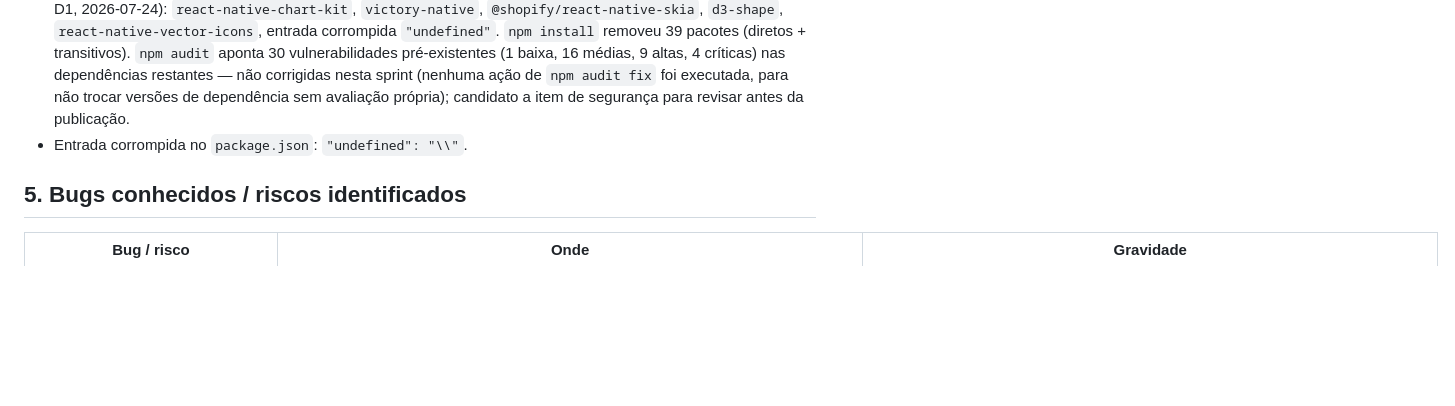
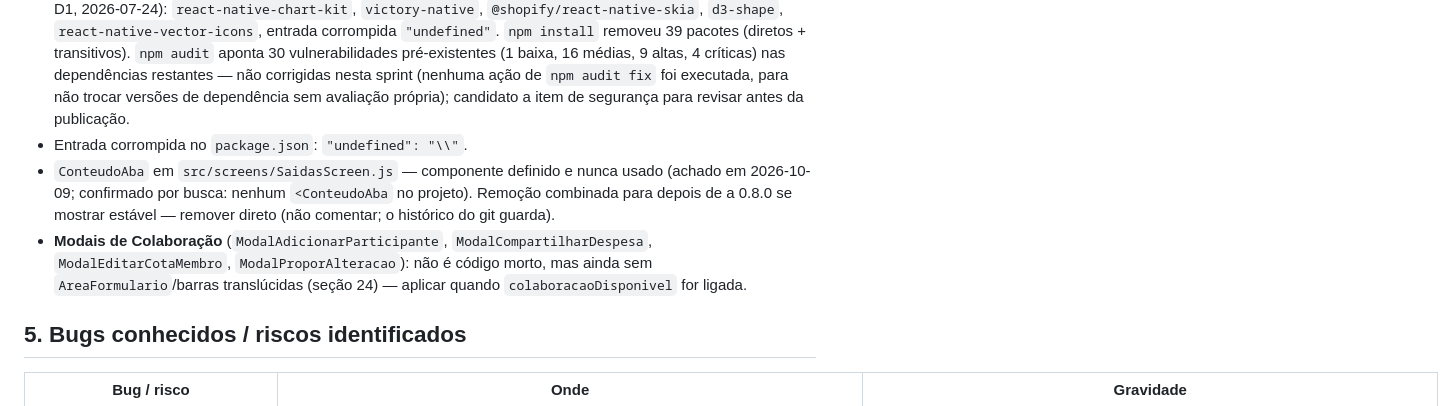
Before and after one commit to rafaelandersonsouzatest/finance2app2, a Markdown page: PROJECT_STATUS.md, the part around the change. Drawn GitHub-style; blank space fills up the shorter version.

```diff
--- a/PROJECT_STATUS.md
+++ b/PROJECT_STATUS.md
@@ -77,6 +77,12 @@ Conforme `git status` no momento desta análise:
 - Blocos grandes de código comentado em `App.js` e `src/components/MonthYearPicker.js` (duas versões antigas completas).
 - ~~Dependências instaladas e nunca usadas~~ ✅ Removidas do `package.json` e `package-lock.json` (Sprint 1 / D1, 2026-07-24): `react-native-chart-kit`, `victory-native`, `@shopify/react-native-skia`, `d3-shape`, `react-native-vector-icons`, entrada corrompida `"undefined"`. `npm install` removeu 39 pacotes (diretos + transitivos). `npm audit` aponta 30 vulnerabilidades pré-existentes (1 baixa, 16 médias, 9 altas, 4 críticas) nas dependências restantes — não corrigidas nesta sprint (nenhuma ação de `npm audit fix` foi executada, para não trocar versões de dependência sem avaliação própria); candidato a item de segurança para revisar antes da publicação.
 - Entrada corrompida no `package.json`: `"undefined": "\\"`.
+- `ConteudoAba` em `src/screens/SaidasScreen.js` — componente definido e nunca usado (achado em
+  2026-10-09; confirmado por busca: nenhum `<ConteudoAba` no projeto). Remoção combinada para
+  depois de a 0.8.0 se mostrar estável — remover direto (não comentar; o histórico do git guarda).
+- **Modais de Colaboração** (`ModalAdicionarParticipante`, `ModalCompartilharDespesa`,
+  `ModalEditarCotaMembro`, `ModalProporAlteracao`): não é código morto, mas ainda sem
+  `AreaFormulario`/barras translúcidas (seção 24) — aplicar quando `colaboracaoDisponivel` for ligada.
 
 ## 5. Bugs conhecidos / riscos identificados
 
```
Also changed, not shown: CLAUDE.md (+4 -6 lines).
